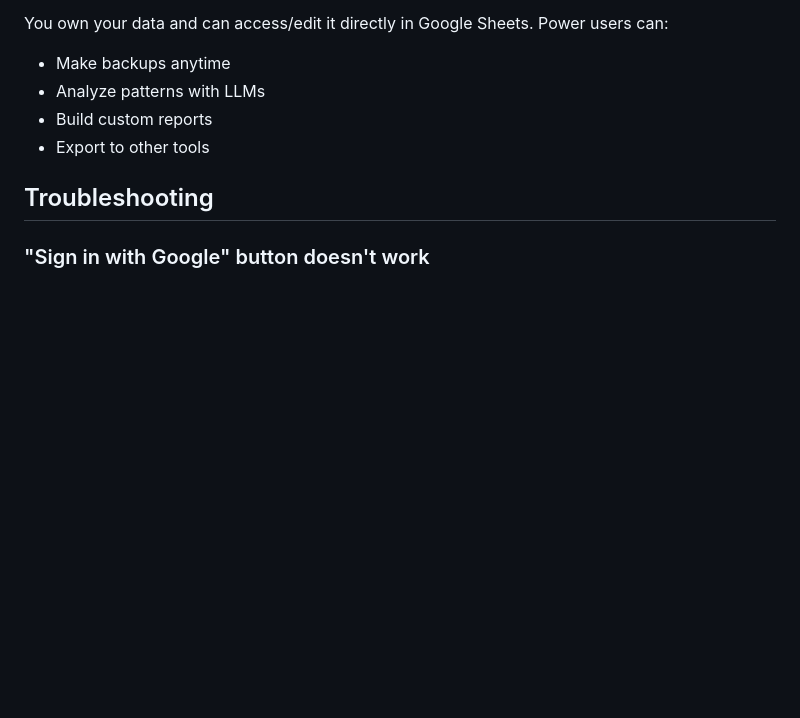
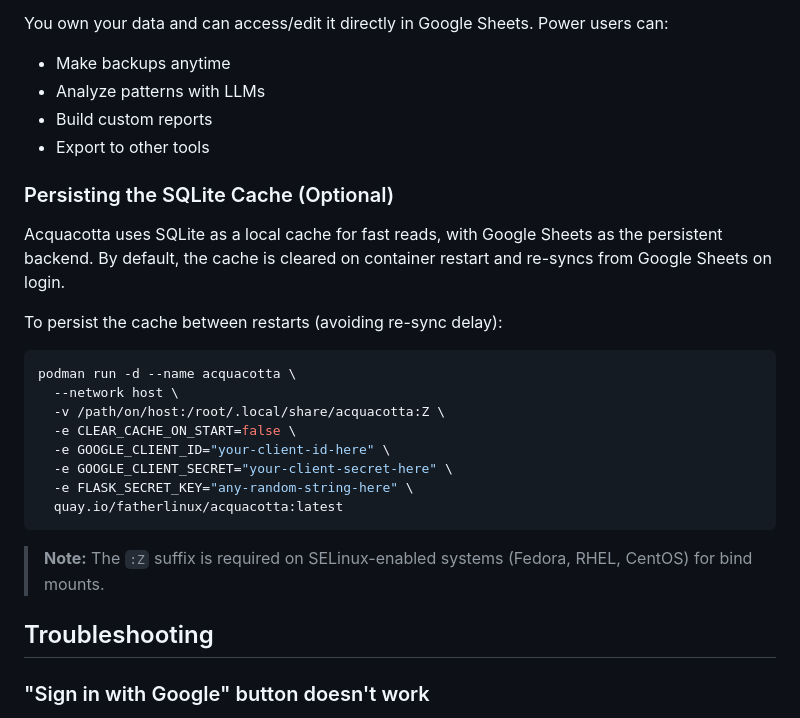
Before and after one commit to fatherlinux/Acquacotta, a Markdown page: README.md, the part around the change. GitHub-like rendering; blank space fills up the shorter version.

Commit message:
Document SQLite cache bind mount option
Add documentation explaining how to persist the SQLite cache between
container restarts using a bind mount. This is optional since Google
Sheets is the persistent backend.

Part of #18

🤖 Generated with [Claude Code](https://claude.com/claude-code)

Co-Authored-By: Claude Opus 4.5 <noreply@anthropic.com>

````diff
--- a/README.md
+++ b/README.md
@@ -158,6 +158,25 @@ You own your data and can access/edit it directly in Google Sheets. Power users
 - Build custom reports
 - Export to other tools
 
+### Persisting the SQLite Cache (Optional)
+
+Acquacotta uses SQLite as a local cache for fast reads, with Google Sheets as the persistent backend. By default, the cache is cleared on container restart and re-syncs from Google Sheets on login.
+
+To persist the cache between restarts (avoiding re-sync delay):
+
+```bash
+podman run -d --name acquacotta \
+  --network host \
+  -v /path/on/host:/root/.local/share/acquacotta:Z \
+  -e CLEAR_CACHE_ON_START=false \
+  -e GOOGLE_CLIENT_ID="your-client-id-here" \
+  -e GOOGLE_CLIENT_SECRET="your-client-secret-here" \
+  -e FLASK_SECRET_KEY="any-random-string-here" \
+  quay.io/fatherlinux/acquacotta:latest
+```
+
+> **Note:** The `:Z` suffix is required on SELinux-enabled systems (Fedora, RHEL, CentOS) for bind mounts.
+
 ## Troubleshooting
 
 ### "Sign in with Google" button doesn't work
````
